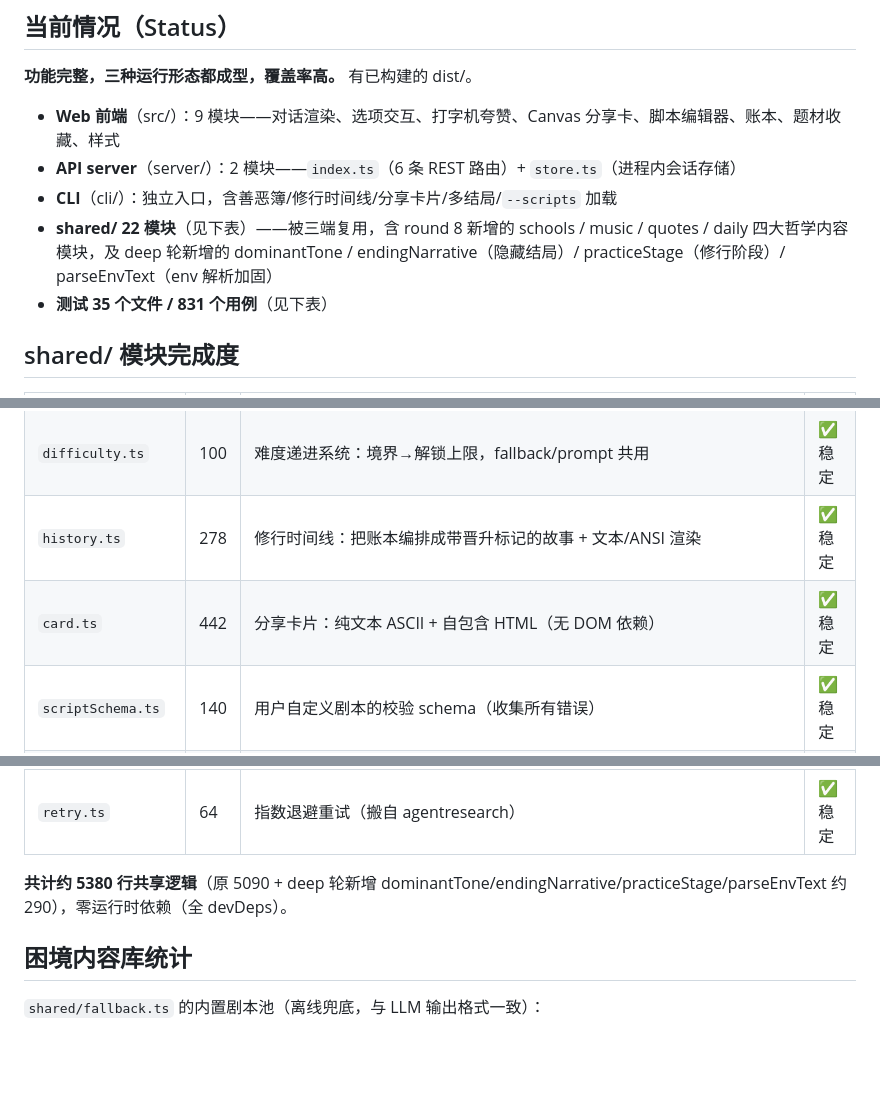
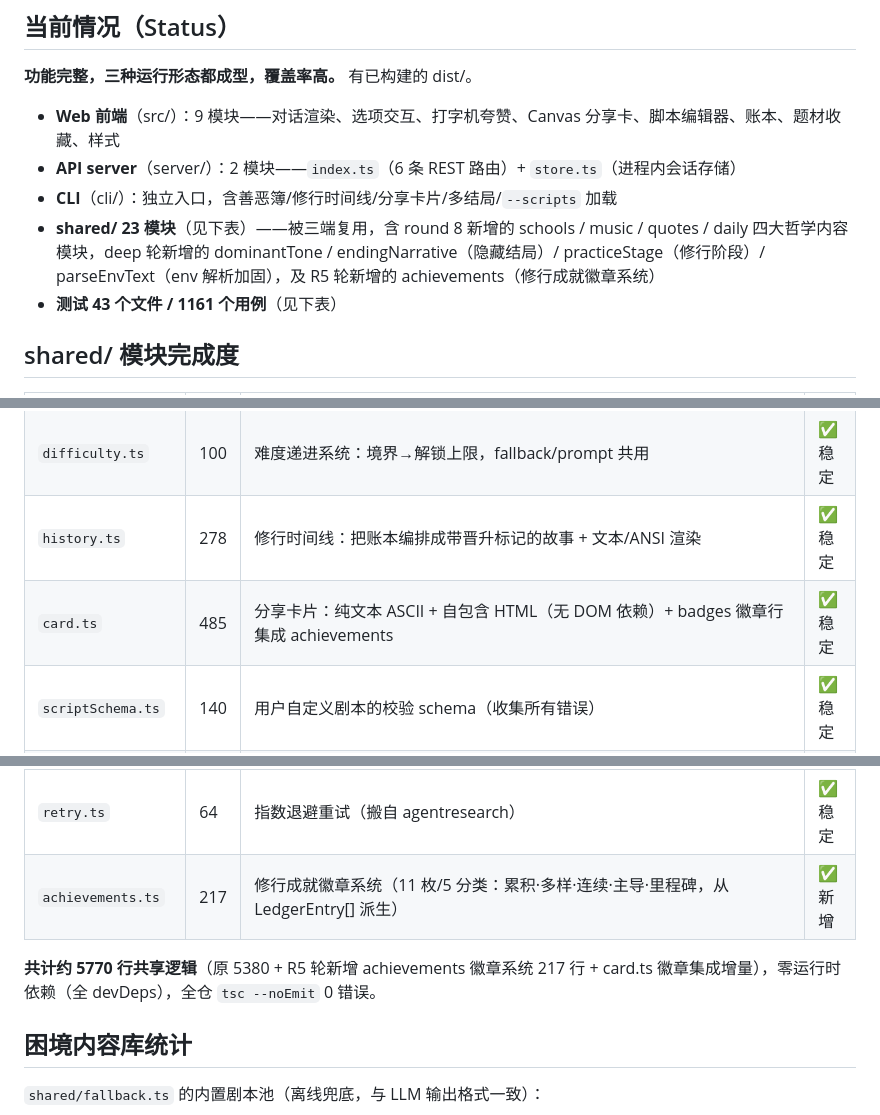
Before and after one commit to V-T-V/dashan, a Markdown page: AGENTS.md, 3 parts joined by grey strips. Drawn GitHub-style; blank space fills up the shorter version.

```diff
--- a/AGENTS.md
+++ b/AGENTS.md
@@ -22,8 +22,8 @@
 - **Web 前端**（src/）：9 模块——对话渲染、选项交互、打字机夸赞、Canvas 分享卡、脚本编辑器、账本、题材收藏、样式
 - **API server**（server/）：2 模块——`index.ts`（6 条 REST 路由）+ `store.ts`（进程内会话存储）
 - **CLI**（cli/）：独立入口，含善恶簿/修行时间线/分享卡片/多结局/`--scripts` 加载
-- **shared/ 22 模块**（见下表）——被三端复用，含 round 8 新增的 schools / music / quotes / daily 四大哲学内容模块，及 deep 轮新增的 dominantTone / endingNarrative（隐藏结局）/ practiceStage（修行阶段）/ parseEnvText（env 解析加固）
-- **测试 35 个文件 / 831 个用例**（见下表）
+- **shared/ 23 模块**（见下表）——被三端复用，含 round 8 新增的 schools / music / quotes / daily 四大哲学内容模块，deep 轮新增的 dominantTone / endingNarrative（隐藏结局）/ practiceStage（修行阶段）/ parseEnvText（env 解析加固），及 R5 轮新增的 achievements（修行成就徽章系统）
+- **测试 43 个文件 / 1161 个用例**（见下表）
 
 ## shared/ 模块完成度
 
@@ -36,7 +36,7 @@
 | `ledgerCore.ts`   | 305  | 善恶簿纯逻辑：记录/8 级称号阶梯/印章/语气统计/结局推导/dominantTone/endingNarrative（含隐藏结局辩经尊者） | ✅ 稳定 |
 | `difficulty.ts`   | 100  | 难度递进系统：境界→解锁上限，fallback/prompt 共用                        | ✅ 稳定 |
 | `history.ts`      | 278  | 修行时间线：把账本编排成带晋升标记的故事 + 文本/ANSI 渲染                | ✅ 稳定 |
-| `card.ts`         | 442  | 分享卡片：纯文本 ASCII + 自包含 HTML（无 DOM 依赖）                      | ✅ 稳定 |
+| `card.ts`         | 485  | 分享卡片：纯文本 ASCII + 自包含 HTML（无 DOM 依赖）+ badges 徽章行集成 achievements | ✅ 稳定 |
 | `scriptSchema.ts` | 140  | 用户自定义剧本的校验 schema（收集所有错误）                              | ✅ 稳定 |
 | `persistence.ts`  | 93   | localStorage 存档（跨会话保存善恶簿/对话进度/称号）                      | ✅ 稳定 |
 | `i18n.ts`         | 260  | 多语言骨架（zh-CN/en-US）+ 英文 SYSTEM_PROMPT + 翻转论证 5 法 i18n key   | ✅ 新增 |
@@ -50,8 +50,9 @@
 | `daily.ts`        | 250  | 每日哲思（日期种子→推荐困境+引语+流派+反思问题，同日稳定）             | ✅ 新增 |
 | `env.ts`          | 80   | 零依赖 .env 加载（parseEnvText 公开纯函数 + 容错解析）                   | ✅ 稳定 |
 | `retry.ts`        | 64   | 指数退避重试（搬自 agentresearch）                                       | ✅ 稳定 |
+| `achievements.ts` | 217  | 修行成就徽章系统（11 枚/5 分类：累积·多样·连续·主导·里程碑，从 LedgerEntry[] 派生）| ✅ 新增 |
 
-**共计约 5380 行共享逻辑**（原 5090 + deep 轮新增 dominantTone/endingNarrative/practiceStage/parseEnvText 约 290），零运行时依赖（全 devDeps）。
+**共计约 5770 行共享逻辑**（原 5380 + R5 轮新增 achievements 徽章系统 217 行 + card.ts 徽章集成增量），零运行时依赖（全 devDeps），全仓 `tsc --noEmit` 0 错误。
 
 ## 困境内容库统计
 
```
Also changed, not shown: other parts of AGENTS.md (+16 -6 lines).
